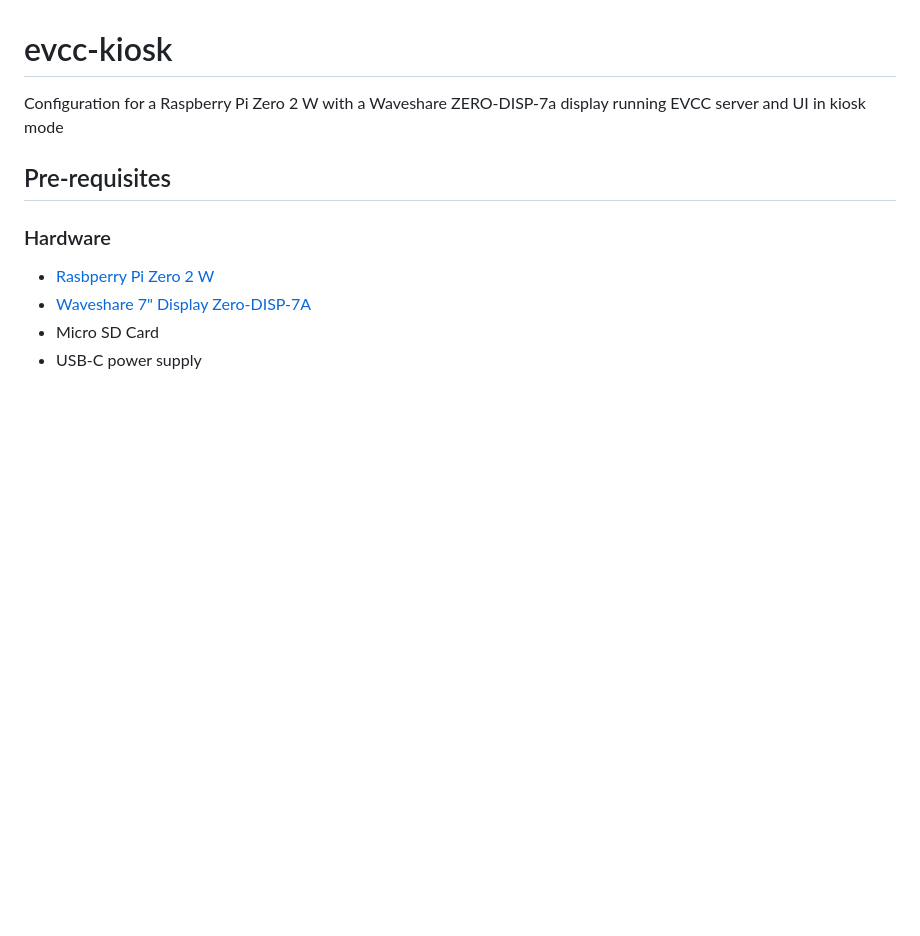
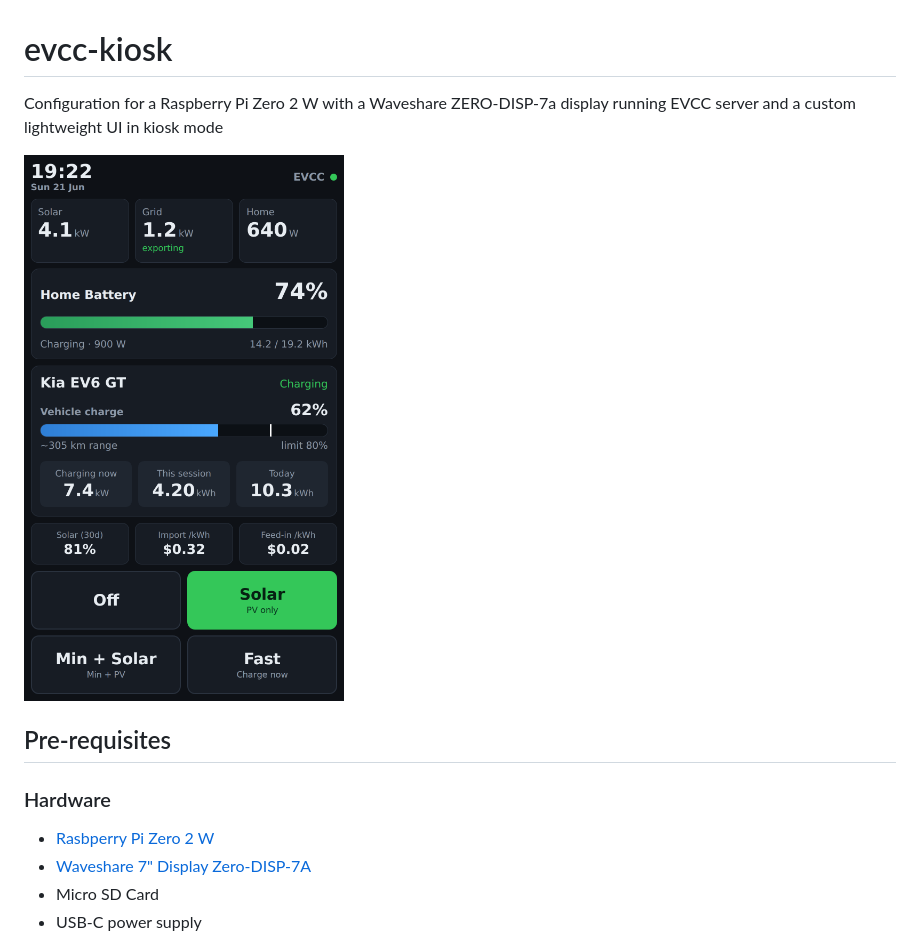
Before and after one commit to AdamBearWA/evcc-kiosk, a Markdown page: README.md, the part around the change. GitHub-like rendering; pictures changed too: docs/screenshot.png (added); blank space fills up the shorter version.

Commit message:
Add a screenshot of the custom kiosk UI to the README

```diff
--- a/README.md
+++ b/README.md
@@ -1,5 +1,7 @@
 # evcc-kiosk
-Configuration for a Raspberry Pi Zero 2 W with a Waveshare ZERO-DISP-7a display running EVCC server and UI in kiosk mode
+Configuration for a Raspberry Pi Zero 2 W with a Waveshare ZERO-DISP-7a display running EVCC server and a custom lightweight UI in kiosk mode
+
+<img src="docs/screenshot.png" alt="The custom EVCC kiosk UI in portrait, showing solar/grid/home power, a home-battery gauge, vehicle charge status, energy stats, and charge-mode buttons" width="320">
 
 ## Pre-requisites
 
```
